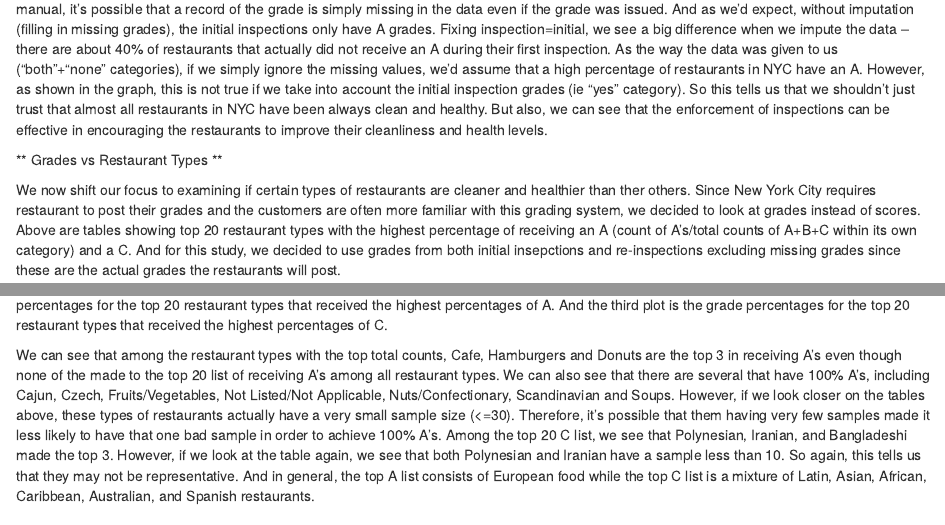
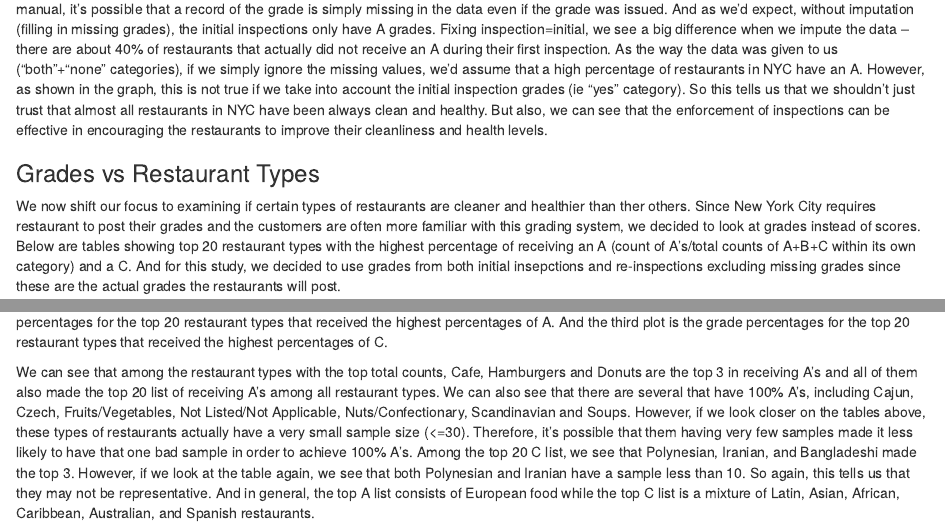
Before and after one commit to ccw2145/edav_project, an R Markdown document (final project.Rmd): the page in a window 1100 px wide, from 4280 px down before the commit and from 4300 px down after it, so that both start at the same text, and a second part further down, joined at a grey line. Rendered offline with R 4.5, knitr and Pandoc, with nearby package versions; some code elsewhere in the file could not run offline.

Commit message:
fixed typos

````diff
--- a/final project.Rmd
+++ b/final project.Rmd
@@ -142,9 +142,9 @@ vcd::mosaic(grade ~inspection+imputation,df7,main="Grade Distribution vs Inspect
 Note that when fixing inspection=re, there is slight difference before and after imputation when there shouldn't be because, according to the manual, it's possible that a record of the grade is simply missing in the data even if the grade was issued. And as we'd expect, without imputation (filling in missing grades), the initial inspections only have A grades. Fixing inspection=initial, we see a big difference when we impute the data -- there are about 40% of restaurants that actually did not receive an A during their first inspection. As the way the data was given to us ("both"+"none" categories), if we simply ignore the missing values, we'd assume that a high percentage of restaurants in NYC have an A. However, as shown in the graph, this is not true if we take into account the initial inspection grades (ie "yes" category). So this tells us that we shouldn't just trust that almost all restaurants in NYC have been always clean and healthy. But also, we can see that the enforcement of inspections can be effective in encouraging the restaurants to improve their cleanliness and health levels.
 
 
-** Grades vs Restaurant Types **
+### Grades vs Restaurant Types
 
-We now shift our focus to examining if certain types of restaurants are cleaner and healthier than ther others. Since New York City requires restaurant to post their grades and the customers are often more familiar with this grading system, we decided to look at grades instead of scores. Above are tables showing top 20 restaurant types with the highest percentage of receiving an A (count of A's/total counts of A+B+C within its own category) and a C. And for this study, we decided to use grades from both initial insepctions and re-inspections excluding missing grades since these are the actual grades the restaurants will post.
+We now shift our focus to examining if certain types of restaurants are cleaner and healthier than ther others. Since New York City requires restaurant to post their grades and the customers are often more familiar with this grading system, we decided to look at grades instead of scores. Below are tables showing top 20 restaurant types with the highest percentage of receiving an A (count of A's/total counts of A+B+C within its own category) and a C. And for this study, we decided to use grades from both initial insepctions and re-inspections excluding missing grades since these are the actual grades the restaurants will post.
 
 ```{r}
 df_cuisine <- df[,c('name','cuisine','grade')]
@@ -211,4 +211,4 @@ ggplot(tidyv_cuisine_top_C, aes(x=cuisine,y=Percentage,fill=GradeType,order_by()
 
 The first plot is the grade percentages for the top 20 types of restaurants with the highest total grade counts. The second plot is the grade percentages for the top 20 restaurant types that received the highest percentages of A. And the third plot is the grade percentages for the top 20 restaurant types that received the highest percentages of C.
 
-We can see that among the restaurant types with the top total counts, Cafe, Hamburgers and Donuts are the top 3 in receiving A's even though none of the made to the top 20 list of receiving A's among all restaurant types. We can also see that there are several that have 100% A's, including Cajun, Czech, Fruits/Vegetables, Not Listed/Not Applicable, Nuts/Confectionary, Scandinavian and Soups. However, if we look closer on the tables above, these types of restaurants actually have a very small sample size (<=30). Therefore, it's possible that them having very few samples made it less likely to have that one bad sample in order to achieve 100% A's. Among the top 20 C list, we see that Polynesian, Iranian, and Bangladeshi made the top 3. However, if we look at the table again, we see that both Polynesian and Iranian have a sample less than 10. So again, this tells us that they may not be representative. And in general, the top A list consists of European food while the top C list is a mixture of Latin, Asian, African, Caribbean, Australian, and Spanish restaurants.
+We can see that among the restaurant types with the top total counts, Cafe, Hamburgers and Donuts are the top 3 in receiving A's and all of them also made the top 20 list of receiving A's among all restaurant types. We can also see that there are several that have 100% A's, including Cajun, Czech, Fruits/Vegetables, Not Listed/Not Applicable, Nuts/Confectionary, Scandinavian and Soups. However, if we look closer on the tables above, these types of restaurants actually have a very small sample size (<=30). Therefore, it's possible that them having very few samples made it less likely to have that one bad sample in order to achieve 100% A's. Among the top 20 C list, we see that Polynesian, Iranian, and Bangladeshi made the top 3. However, if we look at the table again, we see that both Polynesian and Iranian have a sample less than 10. So again, this tells us that they may not be representative. And in general, the top A list consists of European food while the top C list is a mixture of Latin, Asian, African, Caribbean, Australian, and Spanish restaurants.
````
Also changed, not shown: final project.Rmd (4 more changed lines).
